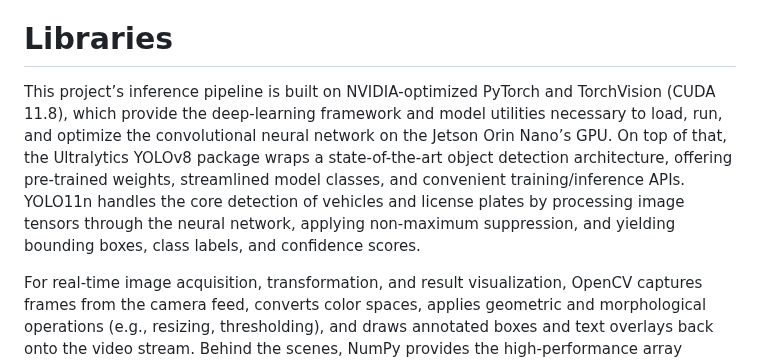
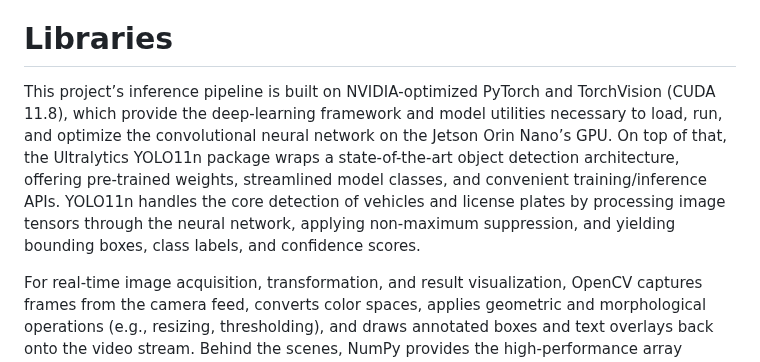
Before and after one commit to srs204/ANPR-subsystem, a Markdown page: README.md, the part around the change. Rendered like a GitHub page.

```diff
--- a/README.md
+++ b/README.md
@@ -21,7 +21,7 @@ Any duplicate instance after the 30-second window will be marked as an "exit" fr
 An OpenCV imgui window is used to visualize the running inference for the user, and a "detected_vehicles_and_plates.mp4" and .csv file are generated in the /output directory to monitor after postprocessing.
 
 # Libraries
-This project’s inference pipeline is built on NVIDIA-optimized PyTorch and TorchVision (CUDA 11.8), which provide the deep-learning framework and model utilities necessary to load, run, and optimize the convolutional neural network on the Jetson Orin Nano’s GPU. On top of that, the Ultralytics YOLOv8 package wraps a state-of-the-art object detection architecture, offering pre-trained weights, streamlined model classes, and convenient training/inference APIs. YOLO11n handles the core detection of vehicles and license plates by processing image tensors through the neural network, applying non-maximum suppression, and yielding bounding boxes, class labels, and confidence scores.
+This project’s inference pipeline is built on NVIDIA-optimized PyTorch and TorchVision (CUDA 11.8), which provide the deep-learning framework and model utilities necessary to load, run, and optimize the convolutional neural network on the Jetson Orin Nano’s GPU. On top of that, the Ultralytics YOLO11n package wraps a state-of-the-art object detection architecture, offering pre-trained weights, streamlined model classes, and convenient training/inference APIs. YOLO11n handles the core detection of vehicles and license plates by processing image tensors through the neural network, applying non-maximum suppression, and yielding bounding boxes, class labels, and confidence scores.
 
 For real-time image acquisition, transformation, and result visualization, OpenCV captures frames from the camera feed, converts color spaces, applies geometric and morphological operations (e.g., resizing, thresholding), and draws annotated boxes and text overlays back onto the video stream. Behind the scenes, NumPy provides the high-performance array structures that both PyTorch tensors and OpenCV images interoperate with seamlessly—enabling pixel-level arithmetic, batch stacking, and coordinate transformations—while Pandas is leveraged to collect, aggregate, and export detection statistics (such as counts per frame or timestamps) into tabular formats suitable for logging or downstream analysis.
 
```
